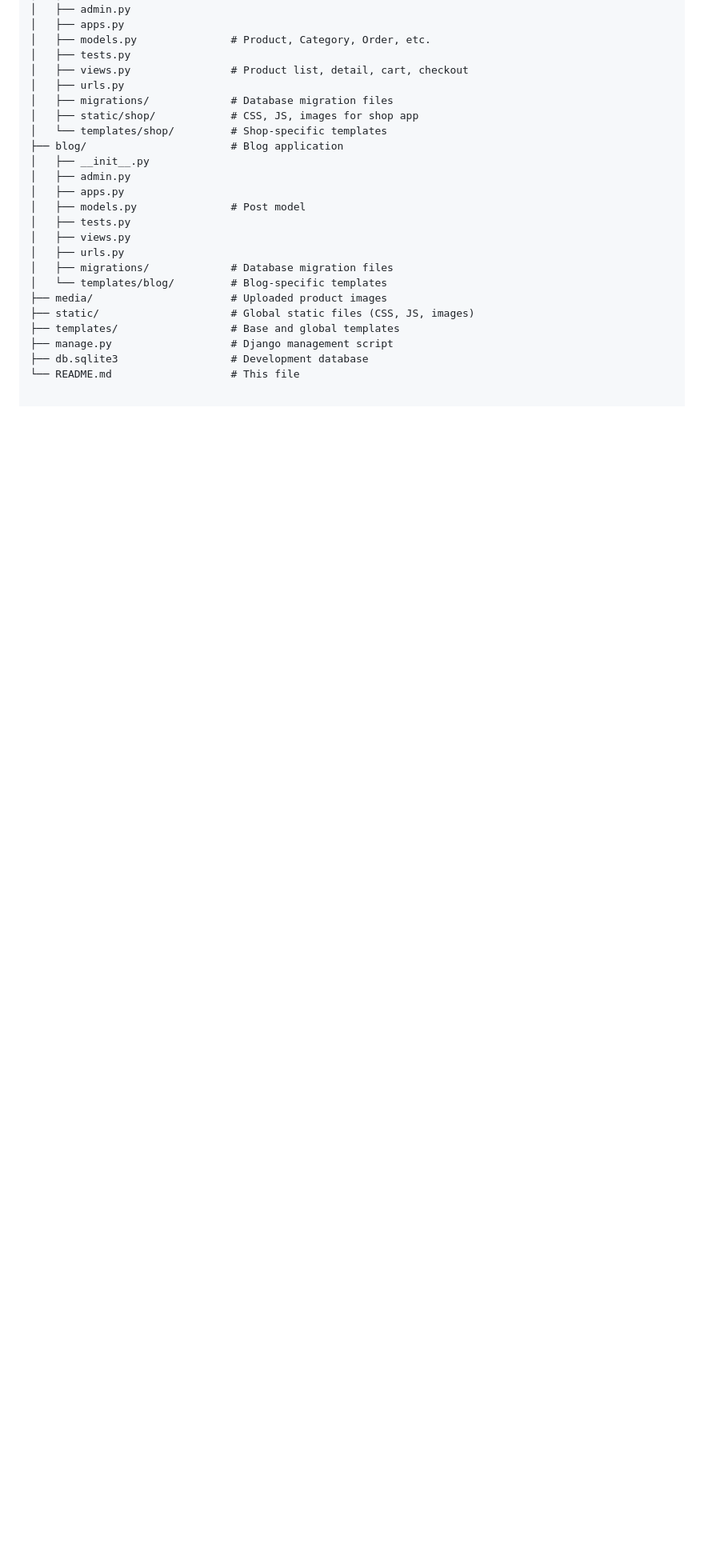
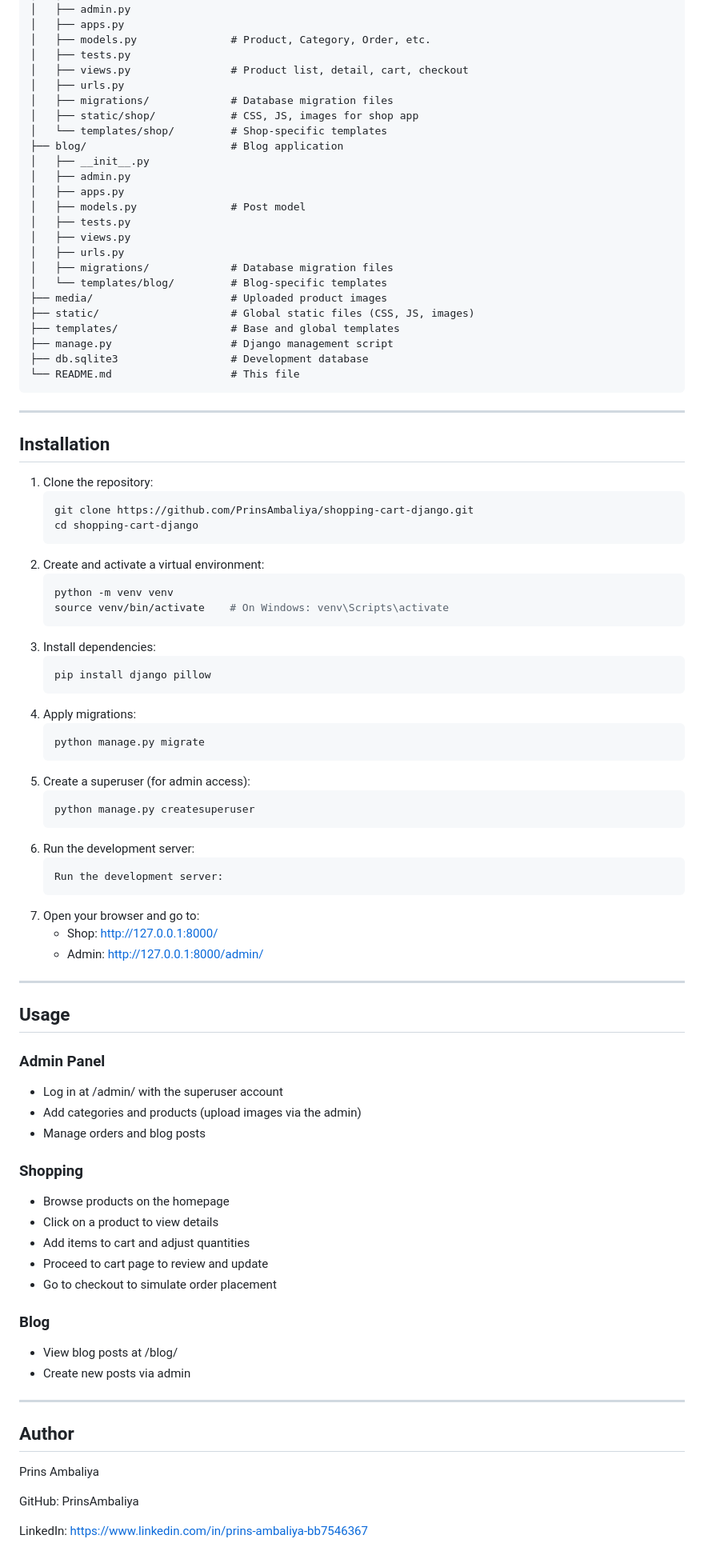
Before and after one commit to PrinsAmbaliya/shopping-cart-django, a Markdown page: README.md, the part around the change. Shown at 80% size. GitHub-like rendering; blank space fills up the shorter version.

````diff
--- a/README.md
+++ b/README.md
@@ -70,3 +70,71 @@ shopping-cart-django/
 ├── manage.py                   # Django management script
 ├── db.sqlite3                  # Development database
 └── README.md                   # This file
+```
+
+---
+
+## Installation
+
+1. Clone the repository:
+   ```bash
+   git clone https://github.com/PrinsAmbaliya/shopping-cart-django.git
+   cd shopping-cart-django
+   ```
+2. Create and activate a virtual environment:
+   ```bash
+   python -m venv venv
+   source venv/bin/activate    # On Windows: venv\Scripts\activate
+   ```
+3. Install dependencies:
+   ```bash
+   pip install django pillow
+   ```
+4. Apply migrations:
+   ```bash
+   python manage.py migrate
+   ```
+5. Create a superuser (for admin access):
+   ```bash
+   python manage.py createsuperuser
+   ```
+6. Run the development server:
+   ```bash
+   Run the development server:
+   ```
+7. Open your browser and go to:
+   - Shop: http://127.0.0.1:8000/
+   - Admin: http://127.0.0.1:8000/admin/
+
+---
+
+## Usage
+
+### Admin Panel
+
+- Log in at /admin/ with the superuser account
+- Add categories and products (upload images via the admin)
+- Manage orders and blog posts
+
+### Shopping
+
+- Browse products on the homepage
+- Click on a product to view details
+- Add items to cart and adjust quantities
+- Proceed to cart page to review and update
+- Go to checkout to simulate order placement
+
+### Blog
+
+- View blog posts at /blog/
+- Create new posts via admin
+
+---
+
+## Author
+
+Prins Ambaliya
+
+GitHub: PrinsAmbaliya
+
+LinkedIn: https://www.linkedin.com/in/prins-ambaliya-bb7546367
````
